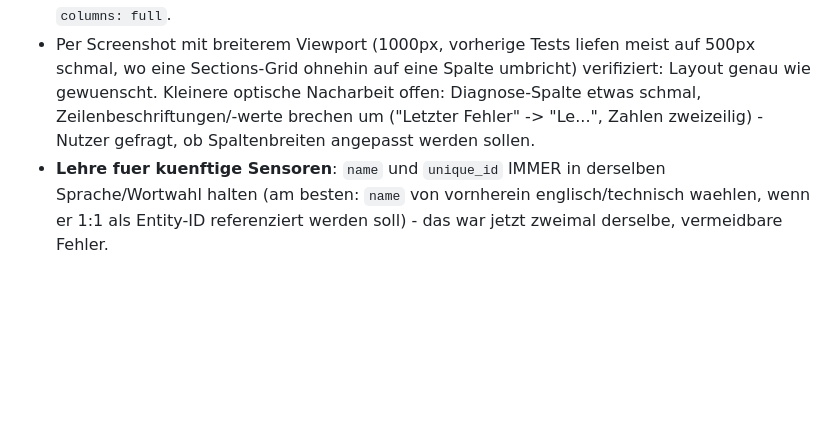
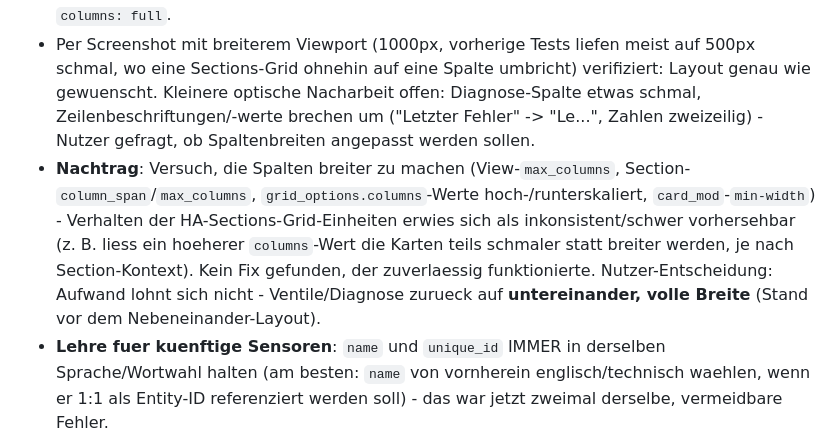
Before and after one commit to Pfannex/Gartenwasser, a Markdown page: docs/Log.md, the part around the change. Rendered like a GitHub page; blank space fills up the shorter version.

Commit message:
Log: Spaltenbreiten-Experiment dokumentiert und als verworfen markiert
Co-Authored-By: Claude Sonnet 5 <noreply@anthropic.com>

```diff
--- a/docs/Log.md
+++ b/docs/Log.md
@@ -749,6 +749,7 @@ Auf Nutzerwunsch vor dem Start von Phase 10 zurueckgestellt: "vorher noch zwei b
 - Nutzer-Wunsch: Diagnose-Karte rechts neben die Ventile-Karte (statt darunter), Start/Programm-Kachel und Fusszeile bleiben ueber/unter beiden volle Breite.
 - Umsetzung: beide Karten von `grid_options: columns: full` auf `columns: 6` (halbe Breite im 12-Spalten-Sections-Grid) umgestellt, Reihenfolge in der Cards-Liste (Ventile vor Diagnose) sorgt fuer die Nebeneinander-Anordnung. Start/Programm-Kachel und Fusszeile unveraendert bei `columns: full`.
 - Per Screenshot mit breiterem Viewport (1000px, vorherige Tests liefen meist auf 500px schmal, wo eine Sections-Grid ohnehin auf eine Spalte umbricht) verifiziert: Layout genau wie gewuenscht. Kleinere optische Nacharbeit offen: Diagnose-Spalte etwas schmal, Zeilenbeschriftungen/-werte brechen um ("Letzter Fehler" -> "Le...", Zahlen zweizeilig) - Nutzer gefragt, ob Spaltenbreiten angepasst werden sollen.
+- **Nachtrag**: Versuch, die Spalten breiter zu machen (View-`max_columns`, Section-`column_span`/`max_columns`, `grid_options.columns`-Werte hoch-/runterskaliert, `card_mod`-`min-width`) - Verhalten der HA-Sections-Grid-Einheiten erwies sich als inkonsistent/schwer vorhersehbar (z. B. liess ein hoeherer `columns`-Wert die Karten teils schmaler statt breiter werden, je nach Section-Kontext). Kein Fix gefunden, der zuverlaessig funktionierte. Nutzer-Entscheidung: Aufwand lohnt sich nicht - Ventile/Diagnose zurueck auf **untereinander, volle Breite** (Stand vor dem Nebeneinander-Layout).
 - **Lehre fuer kuenftige Sensoren**: `name` und `unique_id` IMMER in derselben Sprache/Wortwahl halten (am besten: `name` von vornherein englisch/technisch waehlen, wenn er 1:1 als Entity-ID referenziert werden soll) - das war jetzt zweimal derselbe, vermeidbare Fehler.
 
 ### Nachtrag: Fortschrittsbalken fuer Ventil-Laufzeit (timer-bar-card) — 2026-08-21
```
